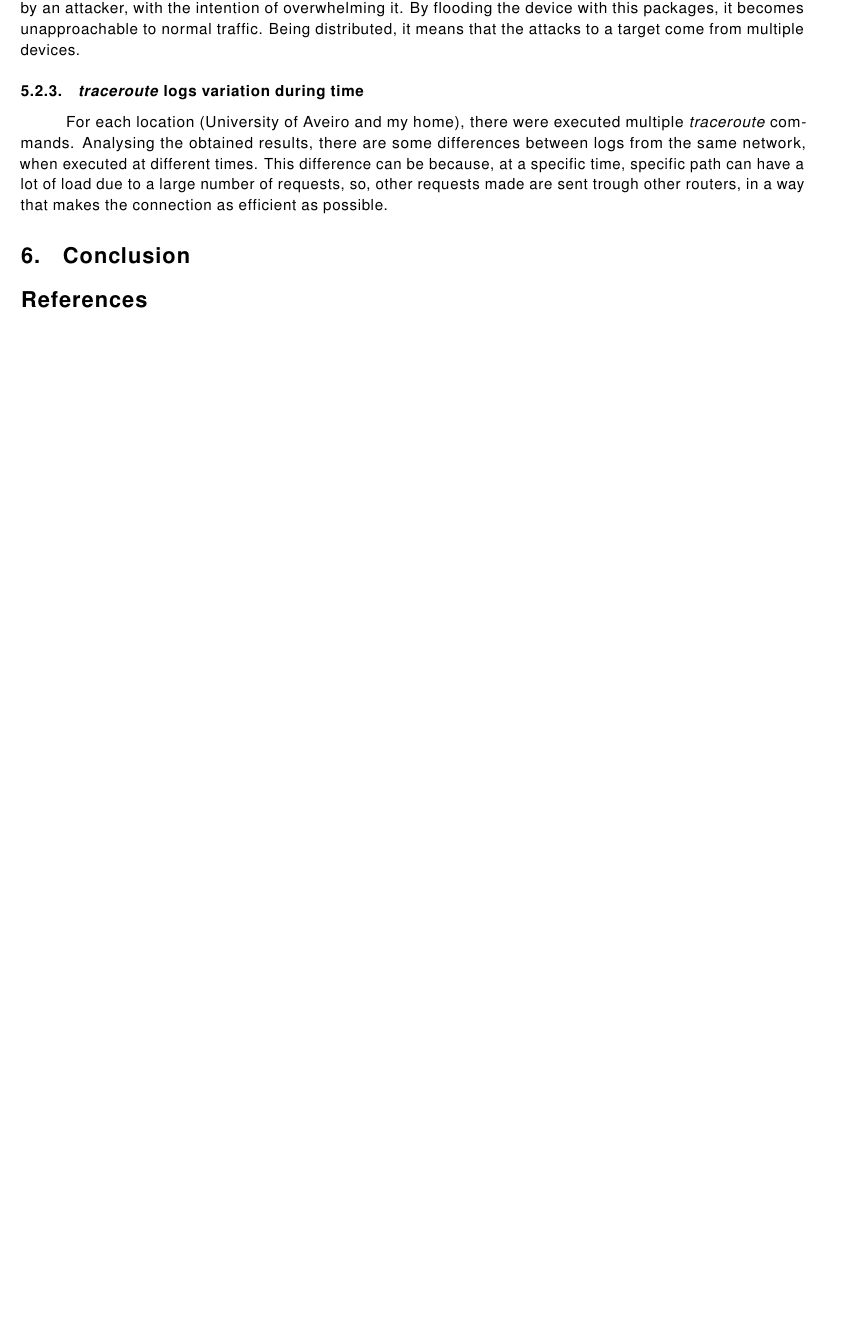
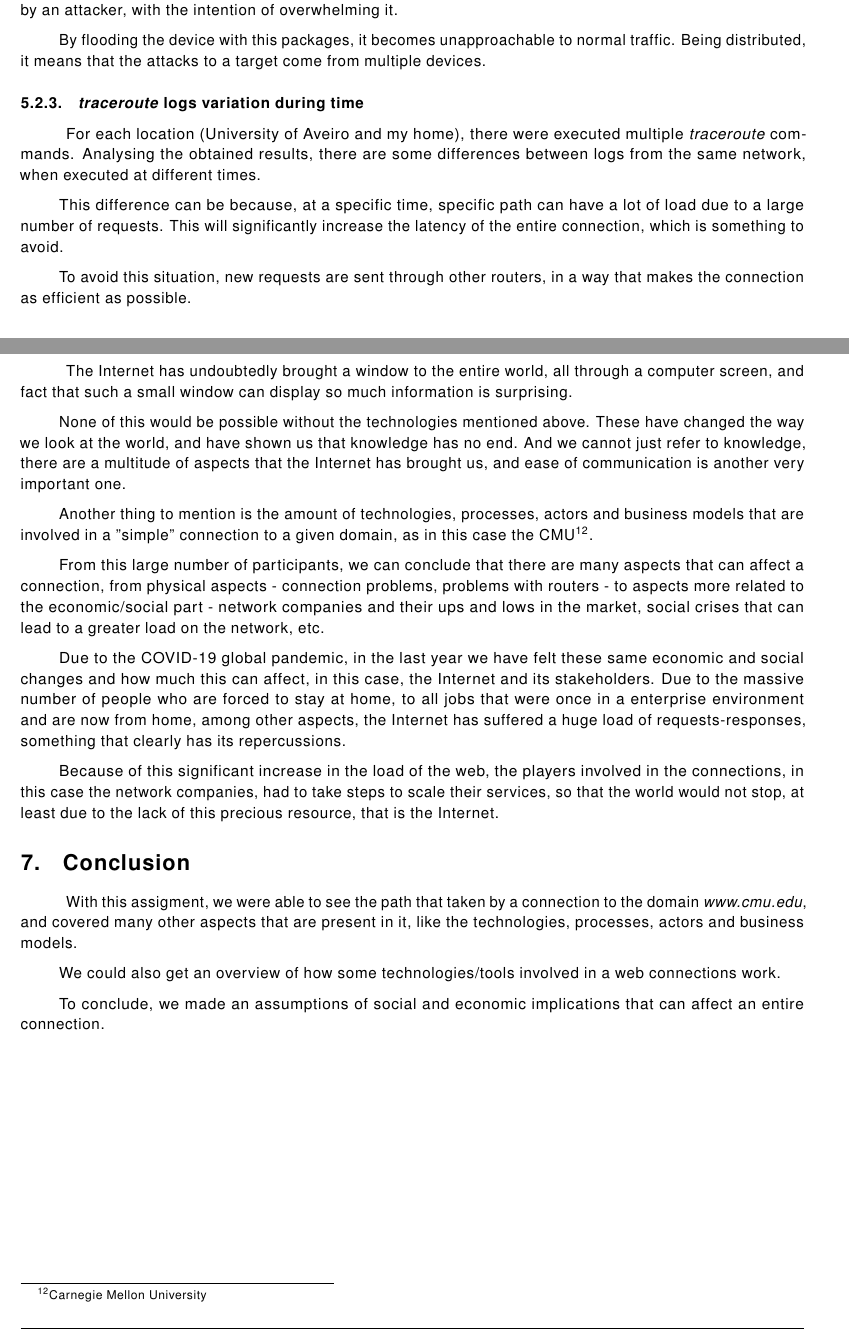
Before and after one commit to eduardosantoshf/anatomy-of-a-web-connection, a LaTeX document (latex/main.tex): part of page 9 of 10 before the commit and two parts of pages 8 and 9 of 10 after it, the two joined at a grey line, cut so that both start at the same text, the shorter picture padded with empty space. Compiled offline with pdfLaTeX.

Commit message:
Assignment finished

```diff
--- a/latex/main.tex
+++ b/latex/main.tex
@@ -239,21 +243,51 @@ The ICMP echo requests and the ICMP echo reply messages are commonly known as pi
 
 \subsubsection{Identifying the local of each IP address}
 
-\tab To identify the local of an IP address, a tool called \textit{IP Tracker} was used. This tool, which can be accessed through the web, tracks/traces a given IP address, retrieving all possible information about it (region, city, postal address, etc.). Although this information is quite accurate, sometimes it's not possible to get any data about a specific IP, this can happen due to many reasons, but normally is because of security reasons.
+\tab To identify the local of an IP address, a tool called \textit{IP Tracker} was used. This tool, which can be accessed through the web, tracks/traces a given IP address, retrieving all possible information about it (region, city, postal address, etc.).
+
+Although this information is quite accurate, sometimes it's not possible to get any data about a specific IP, this can happen due to many reasons, but normally is because of security reasons.
 
 \subsubsection{"*** Request timed out" hops}
 
 \tab If we look at the Figure \underline{\ref{tracerouteUA}}, we can see that, on hop 13, there was a "Request timed out", this probably happened because some routers won't answer to ICMP requests, and this is made on purpose. If we could see all the routers, the path could be compromised, because there may be some key routers on the connection, and, if attacked, those situations could cause serious security problems on the path.
 
-A possible attack could be, for example, an ICMP flood DDoS\footnote{Distributed Denial-of-Service} attack, commonly referred as Ping flood attack, is a DoS\footnote{Denial-of-Service} attack in which a large number of ICMP echo requests (pings) are sent to a specific device by an attacker, with the intention of overwhelming it. By flooding the device with this packages, it becomes unapproachable to normal traffic. Being distributed, it means that the attacks to a target come from multiple devices.
+A possible attack could be, for example, an ICMP flood DDoS\footnote{Distributed Denial-of-Service} attack, commonly referred as Ping flood attack, is a DoS\footnote{Denial-of-Service} attack in which a large number of ICMP echo requests (pings) are sent to a specific device by an attacker, with the intention of overwhelming it.
+
+By flooding the device with this packages, it becomes unapproachable to normal traffic. Being distributed, it means that the attacks to a target come from multiple devices.
 
 \subsubsection{\textit{traceroute} logs variation during time}
 
-\tab For each location (University of Aveiro and my home), there were executed multiple \textit{traceroute} commands. Analysing the obtained results, there are some differences between logs from the same network, when executed at different times. This difference can be because, at a specific time, specific path can have a lot of load due to a large number of requests, so, other requests made are sent trough other routers, in a way that makes the connection as efficient as possible.
+\tab For each location (University of Aveiro and my home), there were executed multiple \textit{traceroute} commands. Analysing the obtained results, there are some differences between logs from the same network, when executed at different times.
 
+This difference can be because, at a specific time, specific path can have a lot of load due to a large number of requests. This will significantly increase the latency of the entire connection, which is something to avoid.
 
+To avoid this situation, new requests are sent through other routers, in a way that makes the connection as efficient as possible.
+
+\newpage
+
+\section{Social and Economic implications}
+
+\tab The Internet has undoubtedly brought a window to the entire world, all through a computer screen, and fact that such a small window can display so much information is surprising.
+
+None of this would be possible without the technologies mentioned above. These have changed the way we look at the world, and have shown us that knowledge has no end. And we cannot just refer to knowledge, there are a multitude of aspects that the Internet has brought us, and ease of communication is another very important one.
+
+Another thing to mention is the amount of technologies, processes, actors and business models that are involved in a "simple" connection to a given domain, as in this case the CMU\footnote{Carnegie Mellon University}.
+
+From this large number of participants, we can conclude that there are many aspects that can affect a connection, from physical aspects - connection problems, problems with routers - to aspects more related to the economic/social part - network companies and their ups and lows in the market, social crises that can lead to a greater load on the network, etc.
+
+Due to the COVID-19 global pandemic, in the last year we have felt these same economic and social changes and how much this can affect, in this case, the Internet and its stakeholders. Due to the massive number of people who are forced to stay at home, to all jobs that were once in a enterprise environment and are now from home, among other aspects, the Internet has suffered a huge load of requests-responses, something that clearly has its repercussions.
+
+Because of this significant increase in the load of the web, the players involved in the connections, in this case the network companies, had to take steps to scale their services, so that the world would not stop, at least due to the lack of this precious resource, that is the Internet.
 
 \section{Conclusion}
+
+\tab With this assigment, we were able to see the path that taken by a connection to the domain \textit{www.cmu.edu}, and covered many other aspects that are present in it, like the technologies, processes, actors and business models.
+
+We could also get an overview of how some technologies/tools involved in a web connections work.
+
+To conclude, we made an assumptions of social and economic implications that can affect an entire connection.
+
+\newpage
 
 % Add "References" to table of contents
 \addcontentsline{toc}{section}{References}
```
Also changed, not shown: A_1.pdf, latex/images/traceroute_part1.png, latex/images/traceroute_part2.png, latex/main.tex (8 more changed lines).
